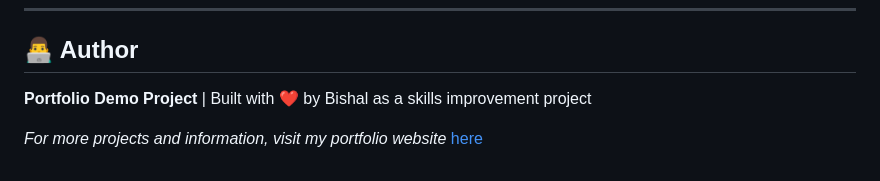
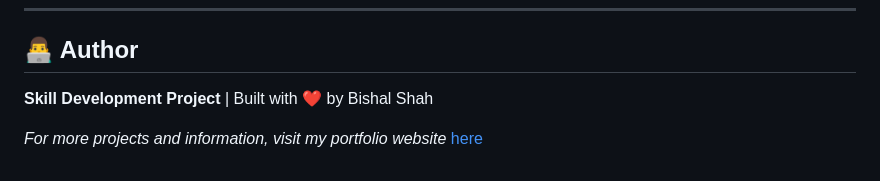
Before and after one commit to Bishal-K-Shah/aus-biz-data-viz, a Markdown page: README.md, the part around the change. Drawn GitHub-style.

```diff
--- a/README.md
+++ b/README.md
@@ -230,6 +230,6 @@ The dashboard is fully responsive with breakpoints at:
 
 ## 👨‍💻 Author
 
-**Portfolio Demo Project** | Built with ❤️ by Bishal as a skills improvement project
+**Skill Development Project** | Built with ❤️ by Bishal Shah
 
 *For more projects and information, visit my portfolio website* [here](https://bishalkshah.com.np)
```
